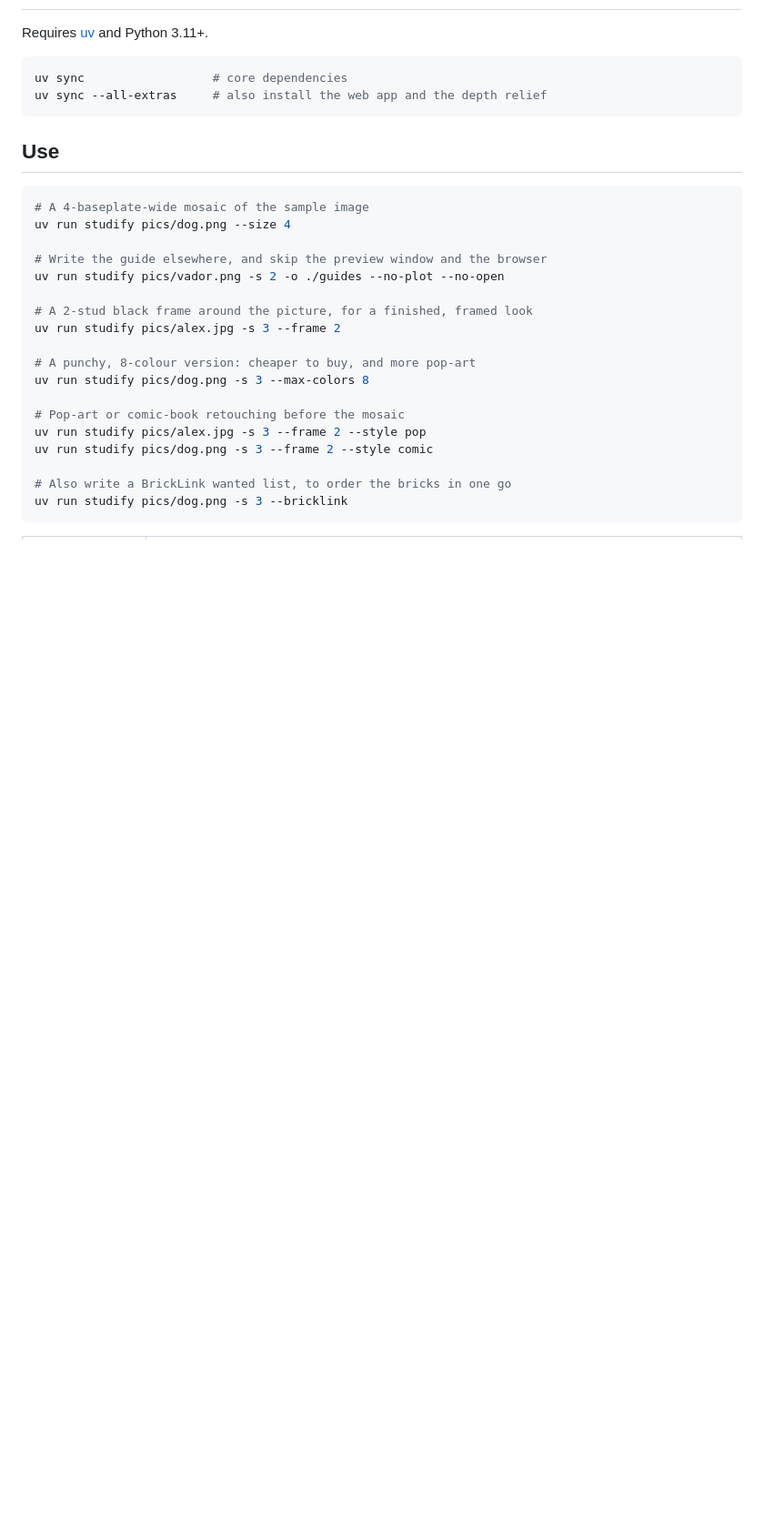
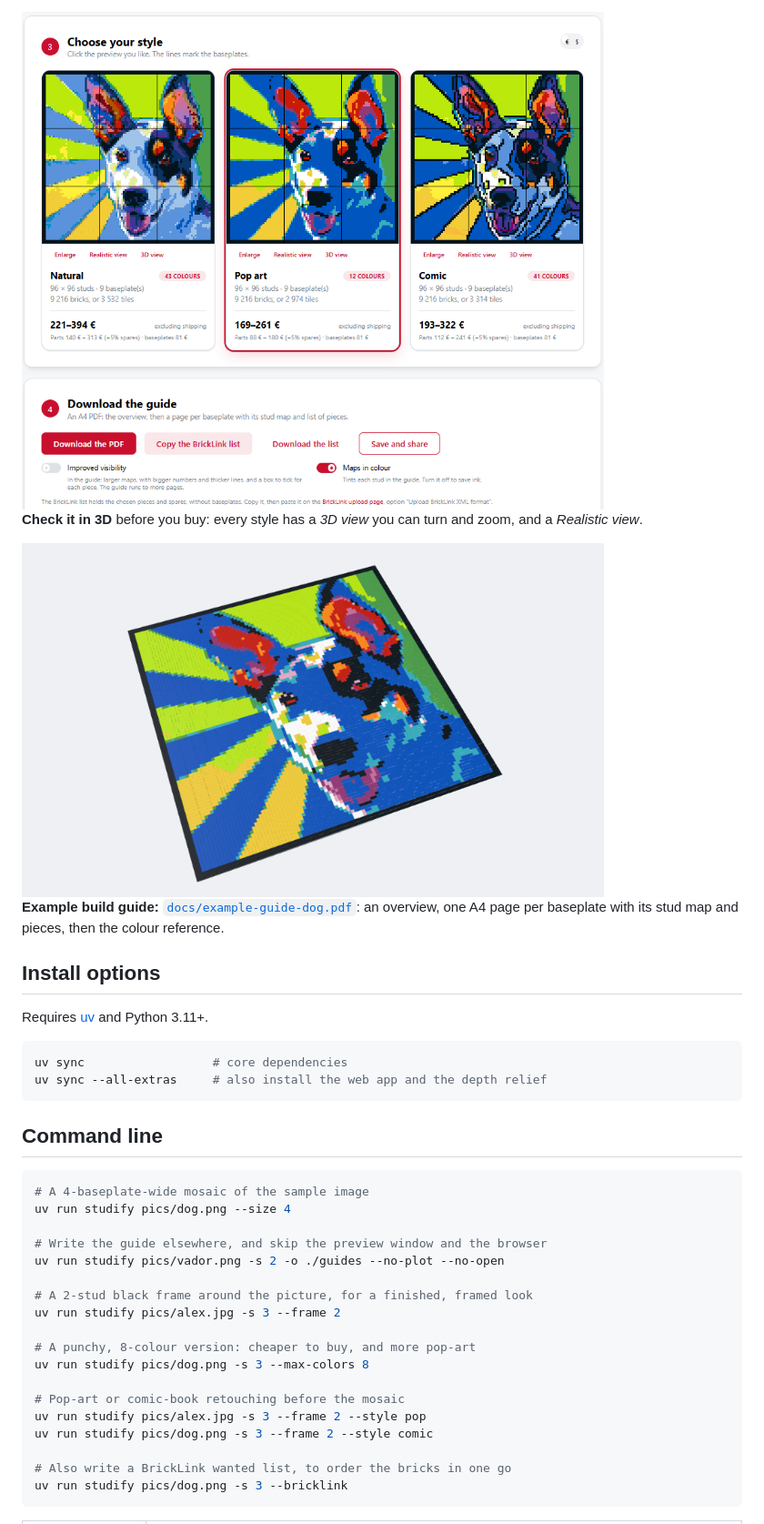
Before and after one commit to Haha89/Studify, a Markdown page: README.md, the part around one of its changes. Shown at 91% size. Drawn GitHub-style; pictures changed too: docs/images/web-3d.png (added), docs/images/web-step3.png (added); blank space fills up the shorter version.

````diff
--- a/README.md
+++ b/README.md
@@ -41,3 +61,14 @@ Regenerate these with `uv run python scripts/make_docs.py`.
+<img src="docs/images/web-step3.png" width="640" alt="Steps 3 and 4: the natural, pop-art and comic renders with prices, and the download buttons">
+
+**Check it in 3D** before you buy: every style has a *3D view* you can turn and zoom, and a
+*Realistic view*.
+
+<img src="docs/images/web-3d.png" width="640" alt="The pop-art mosaic in the 3D view">
+
+**Example build guide:** [`docs/example-guide-dog.pdf`](docs/example-guide-dog.pdf): an
+overview, one A4 page per baseplate with its stud map and pieces, then the colour reference.
+
+## Install options
 
 Requires [uv](https://docs.astral.sh/uv/) and Python 3.11+.
 
@@ -46,7 +77,7 @@ uv sync                  # core dependencies
 uv sync --all-extras     # also install the web app and the depth relief
 ```
 
-## Use
+## Command line
 
 ```bash
 # A 4-baseplate-wide mosaic of the sample image
````
Also changed, not shown: other parts of README.md (+45 -31 lines), docs/images/web-app.png (deleted), docs/images/web-step1.png (added), docs/images/web-step2.png (added).
